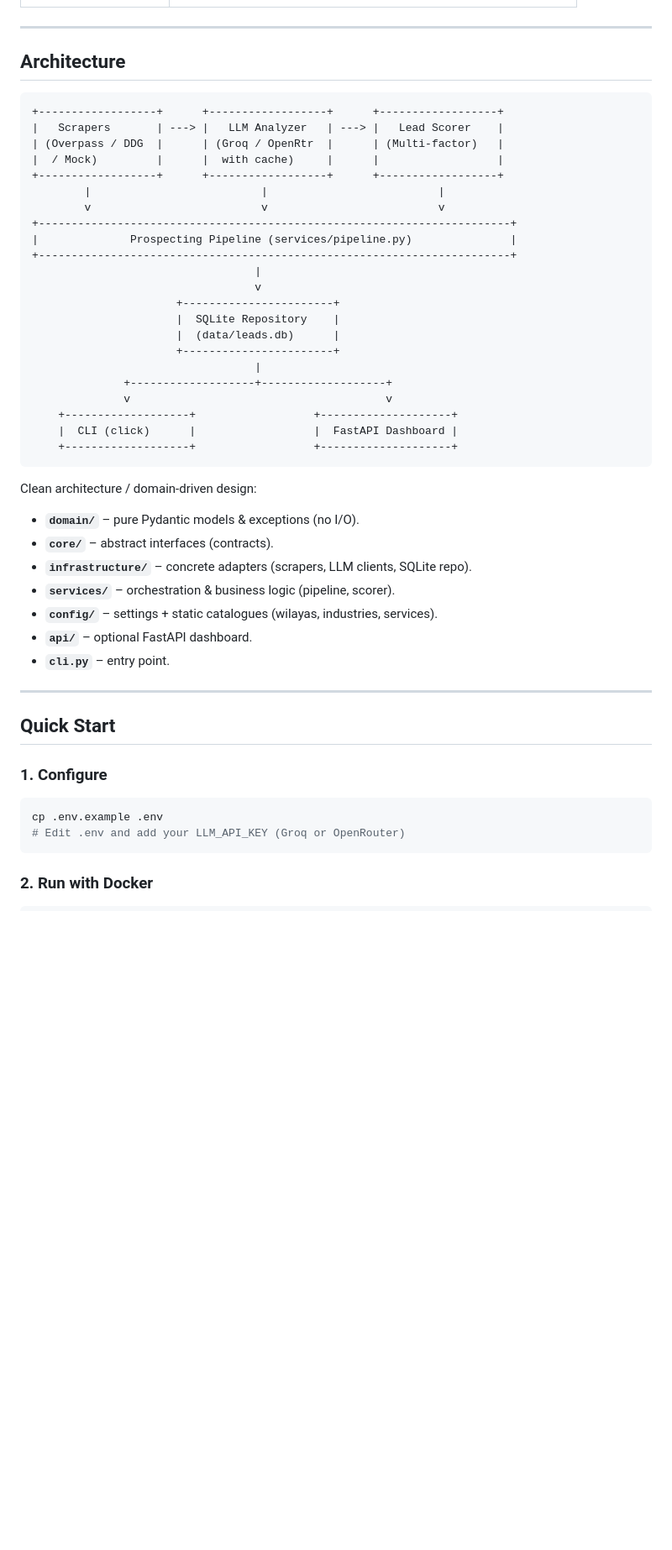
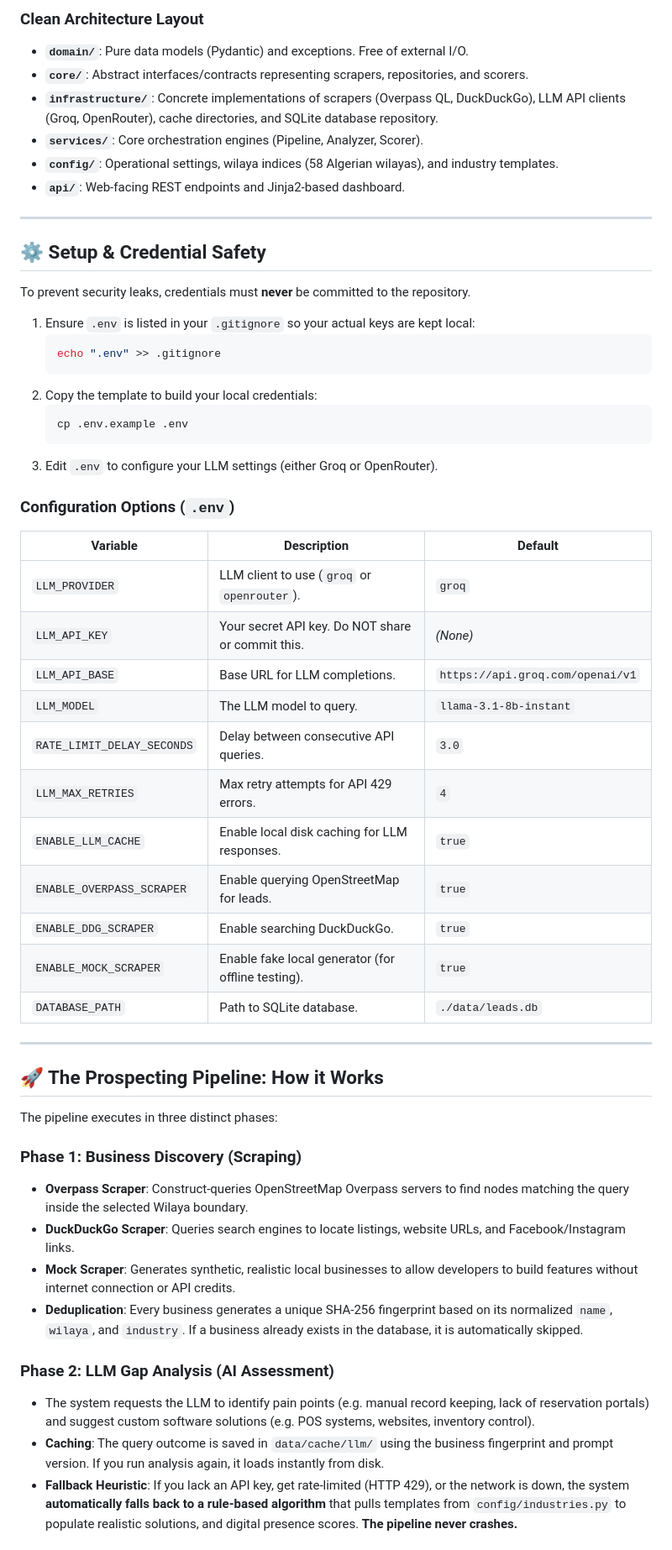
Before and after one commit to Vtheonly/FreelanceDZ, a Markdown page: README.md, the part around one of its changes. Shown at 84% size. Rendered like a GitHub page; blank space fills up the shorter version.

````diff
--- a/README.md
+++ b/README.md
@@ -20,53 +23,57 @@ An AI-powered **business discovery and lead intelligence platform** built specif
+### Clean Architecture Layout
+- **`domain/`**: Pure data models (Pydantic) and exceptions. Free of external I/O.
+- **`core/`**: Abstract interfaces/contracts representing scrapers, repositories, and scorers.
+- **`infrastructure/`**: Concrete implementations of scrapers (Overpass QL, DuckDuckGo), LLM API clients (Groq, OpenRouter), cache directories, and SQLite database repository.
+- **`services/`**: Core orchestration engines (Pipeline, Analyzer, Scorer).
+- **`config/`**: Operational settings, wilaya indices (58 Algerian wilayas), and industry templates.
+- **`api/`**: Web-facing REST endpoints and Jinja2-based dashboard.
 
 ---
 
-## Architecture
+## ⚙️ Setup & Credential Safety
 
-```
-+------------------+      +------------------+      +------------------+
-|   Scrapers       | ---> |   LLM Analyzer   | ---> |   Lead Scorer    |
-| (Overpass / DDG  |      | (Groq / OpenRtr  |      | (Multi-factor)   |
-|  / Mock)         |      |  with cache)     |      |                  |
-+------------------+      +------------------+      +------------------+
-        |                          |                          |
-        v                          v                          v
-+------------------------------------------------------------------------+
-|              Prospecting Pipeline (services/pipeline.py)               |
-+------------------------------------------------------------------------+
-                                  |
-                                  v
-                      +-----------------------+
-                      |  SQLite Repository    |
-                      |  (data/leads.db)      |
-                      +-----------------------+
-                                  |
-              +-------------------+-------------------+
-              v                                       v
-    +-------------------+                  +--------------------+
-    |  CLI (click)      |                  |  FastAPI Dashboard |
-    +-------------------+                  +--------------------+
-```
+To prevent security leaks, credentials must **never** be committed to the repository.
 
-Clean architecture / domain-driven design:
+1. Ensure `.env` is listed in your `.gitignore` so your actual keys are kept local:
+   ```bash
+   echo ".env" >> .gitignore
+   ```
+2. Copy the template to build your local credentials:
+   ```bash
+   cp .env.example .env
+   ```
+3. Edit `.env` to configure your LLM settings (either Groq or OpenRouter).
 
-- **`domain/`** – pure Pydantic models & exceptions (no I/O).
-- **`core/`** – abstract interfaces (contracts).
-- **`infrastructure/`** – concrete adapters (scrapers, LLM clients, SQLite repo).
-- **`services/`** – orchestration & business logic (pipeline, scorer).
-- **`config/`** – settings + static catalogues (wilayas, industries, services).
-- **`api/`** – optional FastAPI dashboard.
-- **`cli.py`** – entry point.
+### Configuration Options (`.env`)
+
+| Variable | Description | Default |
+|---|---|---|
+| `LLM_PROVIDER` | LLM client to use (`groq` or `openrouter`). | `groq` |
+| `LLM_API_KEY` | Your secret API key. Do NOT share or commit this. | *(None)* |
+| `LLM_API_BASE` | Base URL for LLM completions. | `https://api.groq.com/openai/v1` |
+| `LLM_MODEL` | The LLM model to query. | `llama-3.1-8b-instant` |
+| `RATE_LIMIT_DELAY_SECONDS` | Delay between consecutive API queries. | `3.0` |
+| `LLM_MAX_RETRIES` | Max retry attempts for API 429 errors. | `4` |
+| `ENABLE_LLM_CACHE` | Enable local disk caching for LLM responses. | `true` |
+| `ENABLE_OVERPASS_SCRAPER` | Enable querying OpenStreetMap for leads. | `true` |
+| `ENABLE_DDG_SCRAPER` | Enable searching DuckDuckGo. | `true` |
+| `ENABLE_MOCK_SCRAPER` | Enable fake local generator (for offline testing). | `true` |
+| `DATABASE_PATH` | Path to SQLite database. | `./data/leads.db` |
 
 ---
 
-## Quick Start
+## 🚀 The Prospecting Pipeline: How it Works
 
-### 1. Configure
+The pipeline executes in three distinct phases:
 
-```bash
-cp .env.example .env
-# Edit .env and add your LLM_API_KEY (Groq or OpenRouter)
-```
+### Phase 1: Business Discovery (Scraping)
+- **Overpass Scraper**: Construct-queries OpenStreetMap Overpass servers to find nodes matching the query inside the selected Wilaya boundary.
+- **DuckDuckGo Scraper**: Queries search engines to locate listings, website URLs, and Facebook/Instagram links.
+- **Mock Scraper**: Generates synthetic, realistic local businesses to allow developers to build features without internet connection or API credits.
+- **Deduplication**: Every business generates a unique SHA-256 fingerprint based on its normalized `name`, `wilaya`, and `industry`. If a business already exists in the database, it is automatically skipped.
 
-### 2. Run with Docker
+### Phase 2: LLM Gap Analysis (AI Assessment)
+- The system requests the LLM to identify pain points (e.g. manual record keeping, lack of reservation portals) and suggest custom software solutions (e.g. POS systems, websites, inventory control).
+- **Caching**: The query outcome is saved in `data/cache/llm/` using the business fingerprint and prompt version. If you run analysis again, it loads instantly from disk.
+- **Fallback Heuristic**: If you lack an API key, get rate-limited (HTTP 429), or the network is down, the system **automatically falls back to a rule-based algorithm** that pulls templates from `config/industries.py` to populate realistic solutions, and digital presence scores. **The pipeline never crashes.**
 
````
Also changed, not shown: other parts of README.md (+116 -114 lines).
